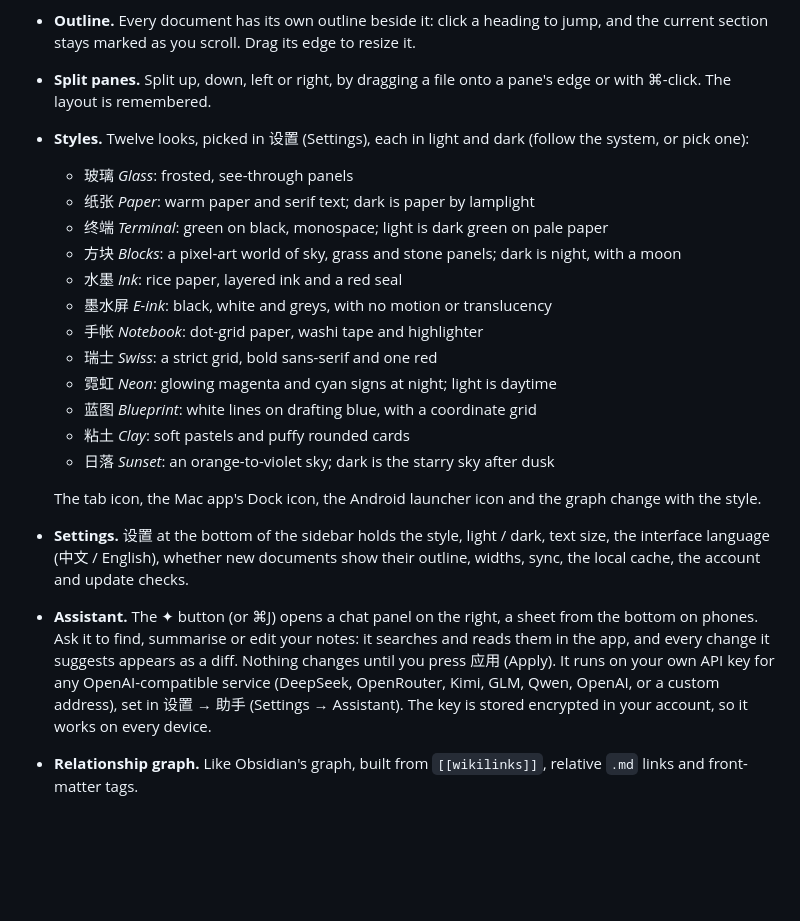
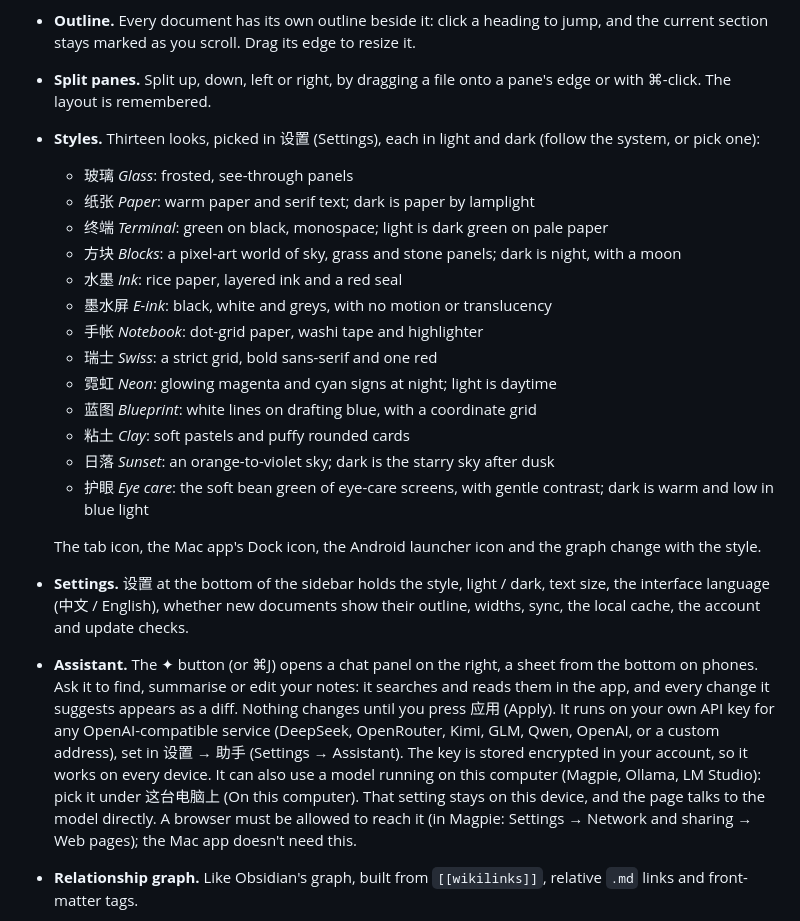
Before and after one commit to HeadmasterEggy/suiji-notes, a Markdown page: README.md, the part around the change. GitHub-like rendering; blank space fills up the shorter version.

```diff
--- a/README.md
+++ b/README.md
@@ -37,7 +37,7 @@
 - **Local folders on the Mac.** Like an Obsidian vault: the Mac app reads and writes your folders on disk, so documents open instantly, even offline. Changes made in the app or in any other editor sync to the cloud, and edits made on the phone are written back to disk within a few seconds.
 - **Outline.** Every document has its own outline beside it: click a heading to jump, and the current section stays marked as you scroll. Drag its edge to resize it.
 - **Split panes.** Split up, down, left or right, by dragging a file onto a pane's edge or with ⌘-click. The layout is remembered.
-- **Styles.** Twelve looks, picked in 设置 (Settings), each in light and dark (follow the system, or pick one):
+- **Styles.** Thirteen looks, picked in 设置 (Settings), each in light and dark (follow the system, or pick one):
   - 玻璃 *Glass*: frosted, see-through panels
   - 纸张 *Paper*: warm paper and serif text; dark is paper by lamplight
   - 终端 *Terminal*: green on black, monospace; light is dark green on pale paper
@@ -50,10 +50,11 @@
   - 蓝图 *Blueprint*: white lines on drafting blue, with a coordinate grid
   - 粘土 *Clay*: soft pastels and puffy rounded cards
   - 日落 *Sunset*: an orange-to-violet sky; dark is the starry sky after dusk
+  - 护眼 *Eye care*: the soft bean green of eye-care screens, with gentle contrast; dark is warm and low in blue light
 
   The tab icon, the Mac app's Dock icon, the Android launcher icon and the graph change with the style.
 - **Settings.** 设置 at the bottom of the sidebar holds the style, light / dark, text size, the interface language (中文 / English), whether new documents show their outline, widths, sync, the local cache, the account and update checks.
-- **Assistant.** The ✦ button (or ⌘J) opens a chat panel on the right, a sheet from the bottom on phones. Ask it to find, summarise or edit your notes: it searches and reads them in the app, and every change it suggests appears as a diff. Nothing changes until you press 应用 (Apply). It runs on your own API key for any OpenAI-compatible service (DeepSeek, OpenRouter, Kimi, GLM, Qwen, OpenAI, or a custom address), set in 设置 → 助手 (Settings → Assistant). The key is stored encrypted in your account, so it works on every device.
+- **Assistant.** The ✦ button (or ⌘J) opens a chat panel on the right, a sheet from the bottom on phones. Ask it to find, summarise or edit your notes: it searches and reads them in the app, and every change it suggests appears as a diff. Nothing changes until you press 应用 (Apply). It runs on your own API key for any OpenAI-compatible service (DeepSeek, OpenRouter, Kimi, GLM, Qwen, OpenAI, or a custom address), set in 设置 → 助手 (Settings → Assistant). The key is stored encrypted in your account, so it works on every device. It can also use a model running on this computer (Magpie, Ollama, LM Studio): pick it under 这台电脑上 (On this computer). That setting stays on this device, and the page talks to the model directly. A browser must be allowed to reach it (in Magpie: Settings → Network and sharing → Web pages); the Mac app doesn't need this.
 - **Relationship graph.** Like Obsidian's graph, built from `[[wikilinks]]`, relative `.md` links and front-matter tags.
 - **Markdown.** Math (KaTeX), Mermaid diagrams, and Obsidian's `[[wikilinks]]` (shown by their alias, opening the linked note) and `==highlights==`.
 - **Blog links.** Every published post links to its page on the blog (`https://qiao1.top/posts/<abbrlink>.html`).
```
Also changed, not shown: README.zh-CN.md (+3 -2 lines), mac/AppIcon-eyecare.png (added), public/icon-eyecare-180.png (added), 14 other files.
